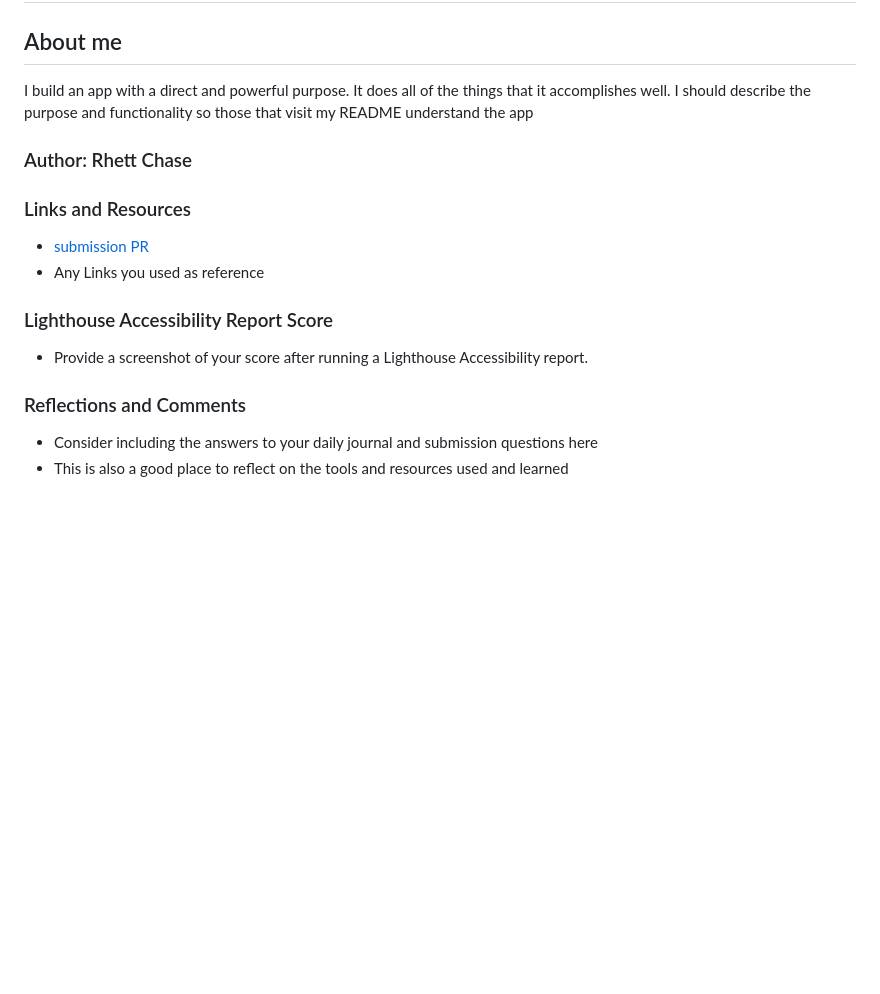
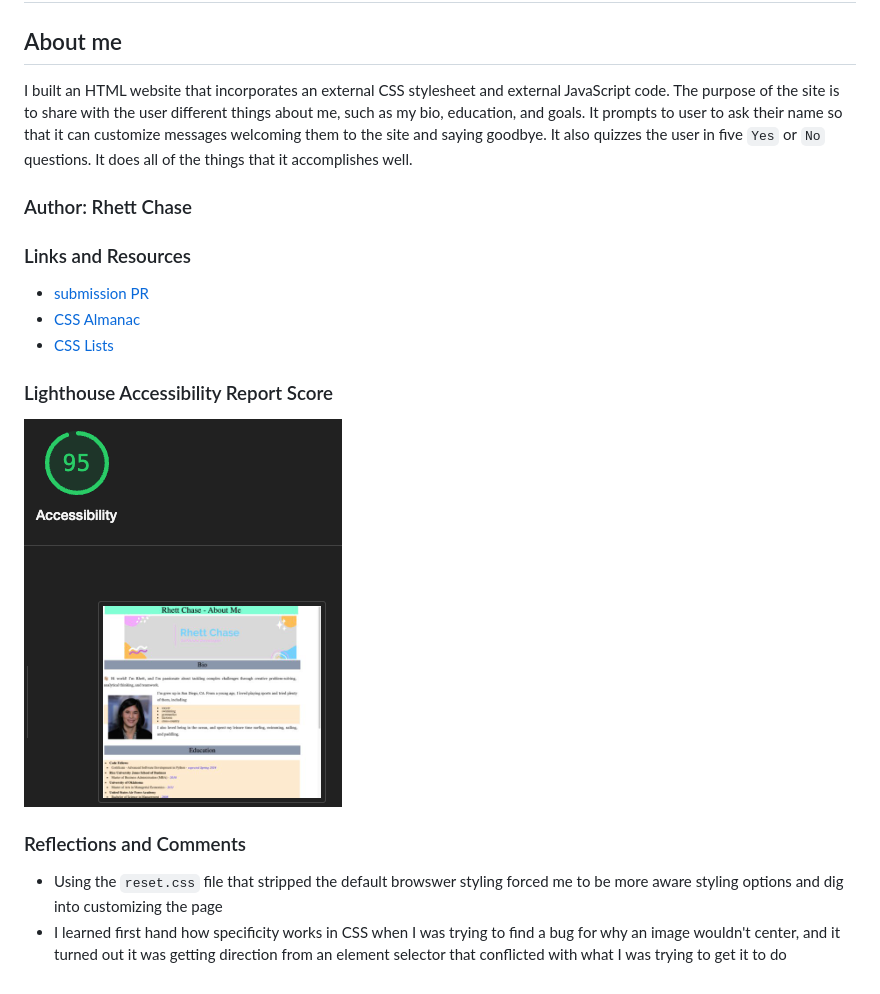
Before and after one commit to rhettchase/code-201-lab02-about-me, a Markdown page: lab-02/README.md, the part around the change. Drawn GitHub-style; pictures changed too: lab-02/img/accessibility-score.png (added); blank space fills up the shorter version.

Commit message:
add README commentary and refactor if statements for null and blank values

```diff
--- a/lab-02/README.md
+++ b/lab-02/README.md
@@ -2,20 +2,21 @@
 
 ## About me
 
-I build an app with a direct and powerful purpose. It does all of the things that it accomplishes well. I should describe the purpose and functionality so those that visit my README understand the app
+I built an HTML website that incorporates an external CSS stylesheet and external JavaScript code. The purpose of the site is to share with the user different things about me, such as my bio, education, and goals. It prompts to user to ask their name so that it can customize messages welcoming them to the site and saying goodbye. It also quizzes the user in five `Yes` or `No` questions. It does all of the things that it accomplishes well.
 
 ### Author: Rhett Chase
 
 ### Links and Resources
 
-* [submission PR](http://xyz.com)
-* Any Links you used as reference
+- [submission PR](https://rhettchase.github.io/code-201/lab-02/index.html)
+- [CSS Almanac](https://css-tricks.com/almanac/)
+- [CSS Lists](https://www.w3schools.com/css/css_list.asp)
 
 ### Lighthouse Accessibility Report Score
 
-* Provide a screenshot of your score after running a Lighthouse Accessibility report.
+![Accessibility Score](img/accessibility-score.png)
 
 ### Reflections and Comments
 
-* Consider including the answers to your daily journal and submission questions here
-* This is also a good place to reflect on the tools and resources used and learned
+- Using the `reset.css` file that stripped the default browswer styling forced me to be more aware styling options and dig into customizing the page
+- I learned first hand how specificity works in CSS when I was trying to find a bug for why an image wouldn't center, and it turned out it was getting direction from an element selector that conflicted with what I was trying to get it to do
```
Also changed, not shown: 1 other file.
